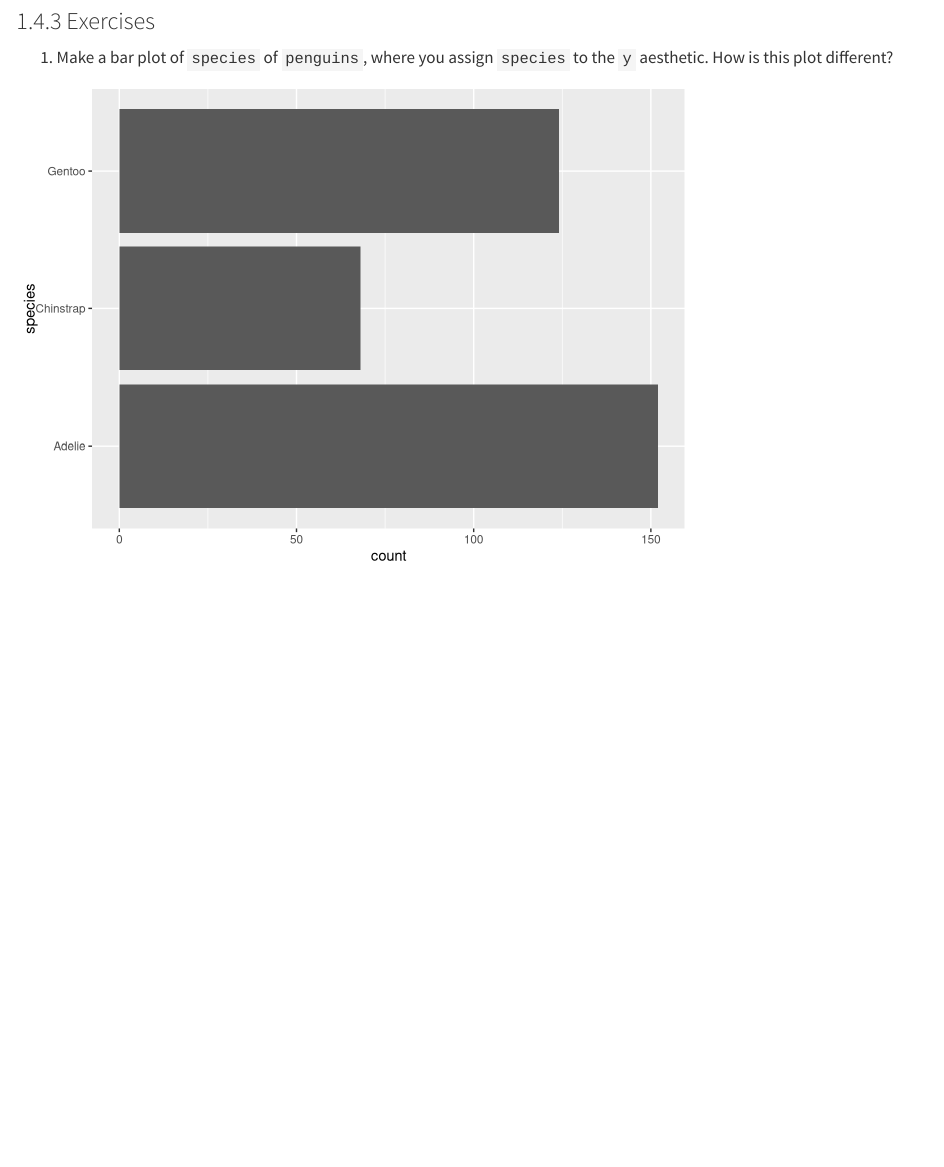
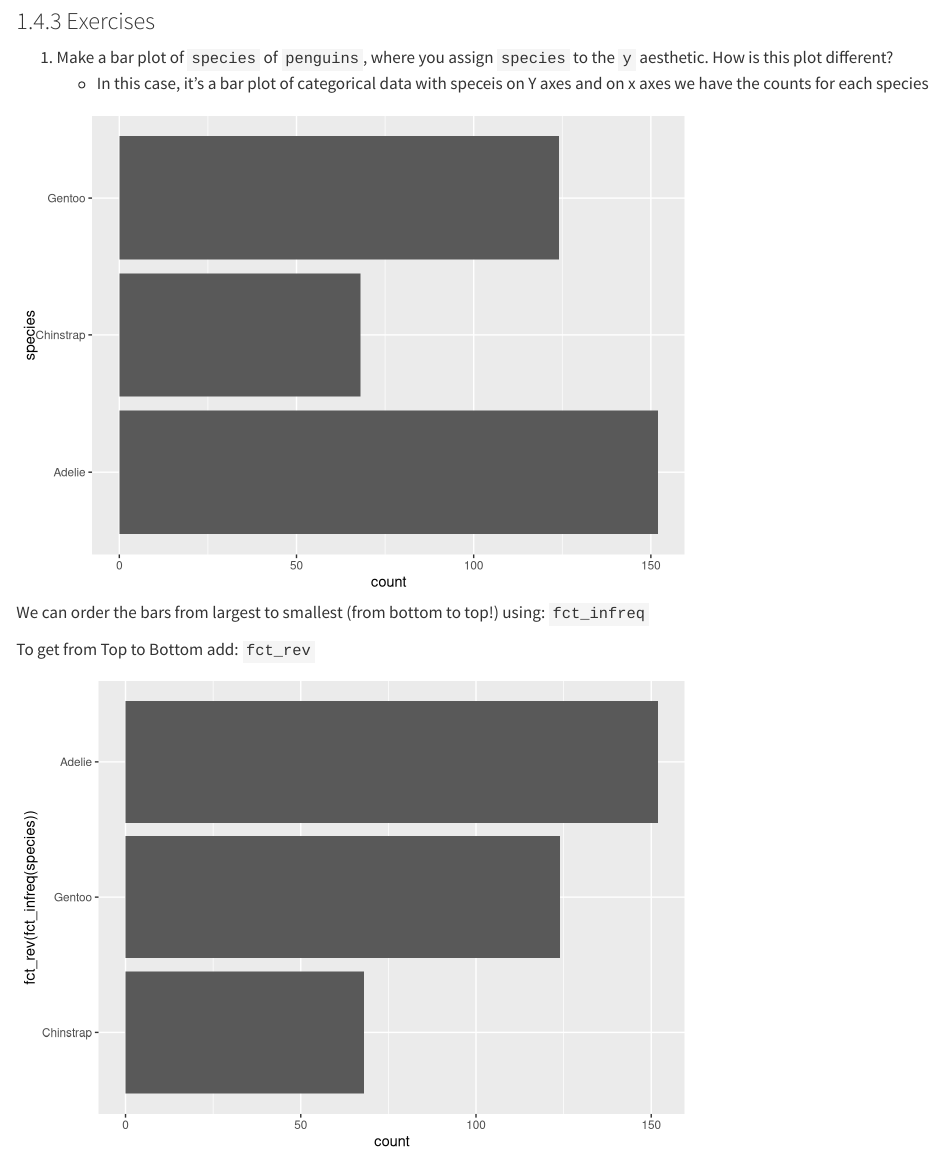
Before and after one commit to MarcoSorbona/data-visualisation-transformation-project, a Quarto document (Practice/Practice_ggplot2.qmd): the page in a window 1100 px wide, from 12300 px down. Rendered offline with R 4.5, knitr and Pandoc in place of Quarto, with nearby package versions.

````diff
--- a/Practice/Practice_ggplot2.qmd
+++ b/Practice/Practice_ggplot2.qmd
@@ -274,8 +274,18 @@
 ### 1.4.3 Exercises
 
 1.  Make a bar plot of `species` of `penguins`, where you assign `species` to the `y` aesthetic. How is this plot different?
+    -   In this case, it's a bar plot of categorical data with speceis on Y axes and on x axes we have the counts for each species
 
 ```{r}
-ggplot(penguins, aes(y = species)) +
+ggplot(penguins, aes(y = species))+
   geom_bar()
 ```
+
+We can order the bars from largest to smallest (from bottom to top!) using: `fct_infreq`
+
+To get from Top to Bottom add: `fct_rev`
+
+```{r}
+ggplot(penguins, aes(y = fct_rev(fct_infreq(species)))) +
+  geom_bar()
+```
````
